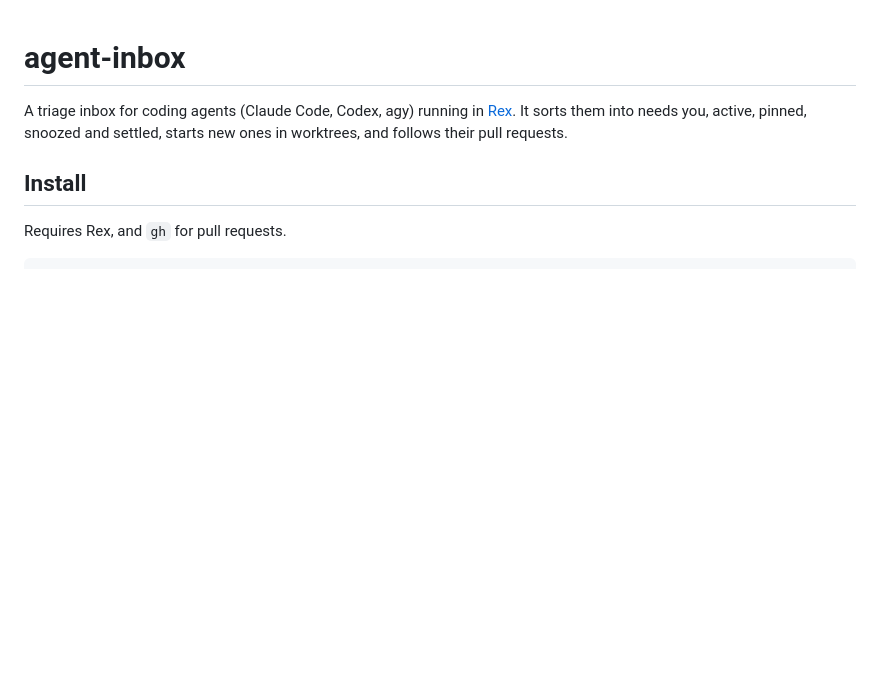
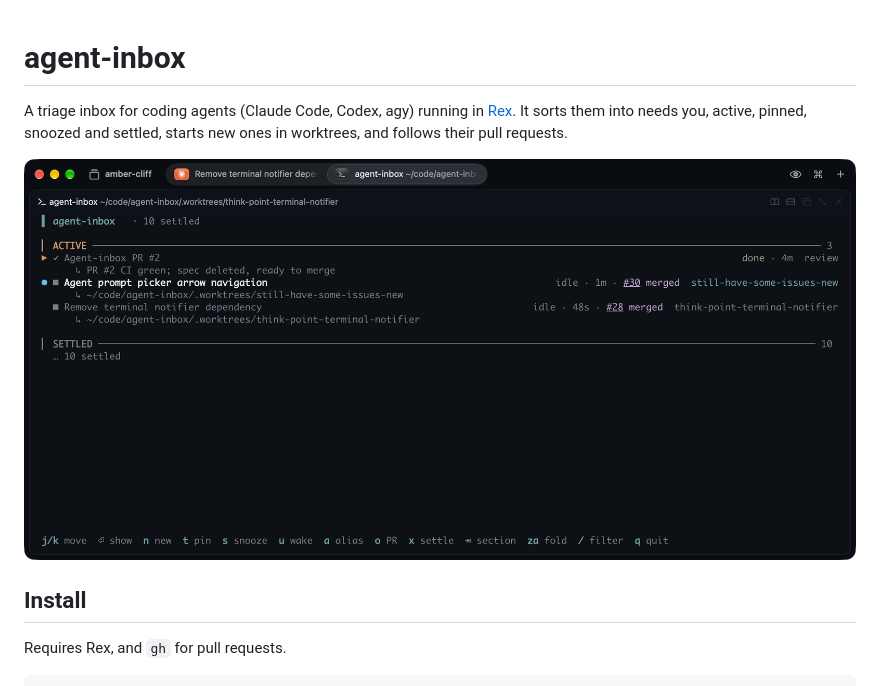
Before and after one commit to jordanbyron/agent-inbox, a Markdown page: README.md, the part around the change. Drawn GitHub-style; pictures changed too: docs/screenshot.png (added); blank space fills up the shorter version.

Commit message:
docs: add a screenshot to the README (#34)
A picture of the list shows what agent-inbox does faster than the
description above it can.


Claude-Session: https://claude.ai/code/session_01GoYKZQQai9KkJSz3d5JvWq

Co-authored-by: Claude Opus 5.5 <noreply@anthropic.com>

```diff
--- a/README.md
+++ b/README.md
@@ -4,6 +4,8 @@ A triage inbox for coding agents (Claude Code, Codex, agy) running in
 [Rex](https://www.superlogical.com/rex/docs/). It sorts them into needs you,
 active, pinned, snoozed and settled, starts new ones in worktrees, and
 follows their pull requests.
+
+![The agent-inbox list in a Rex tab, with three active agents and ten settled](docs/screenshot.png)
 
 ## Install
 
```
